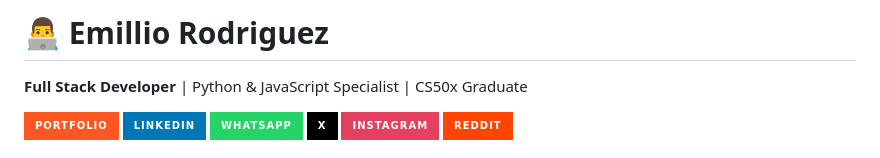
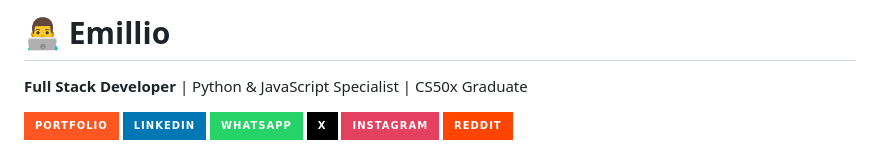
Before and after one commit to memessingabout/memessingabout, a Markdown page: README.md, the part around the change. GitHub-like rendering; badges without logos.

```diff
--- a/README.md
+++ b/README.md
@@ -1,4 +1,4 @@
-# 👨‍💻 Emillio Rodriguez
+# 👨‍💻 Emillio
 **Full Stack Developer** | Python & JavaScript Specialist | CS50x Graduate
 
 [![Website](https://img.shields.io/badge/Portfolio-FF5722?style=for-the-badge&logo=google-chrome&logoColor=white)](https://emillio.dev)
```
